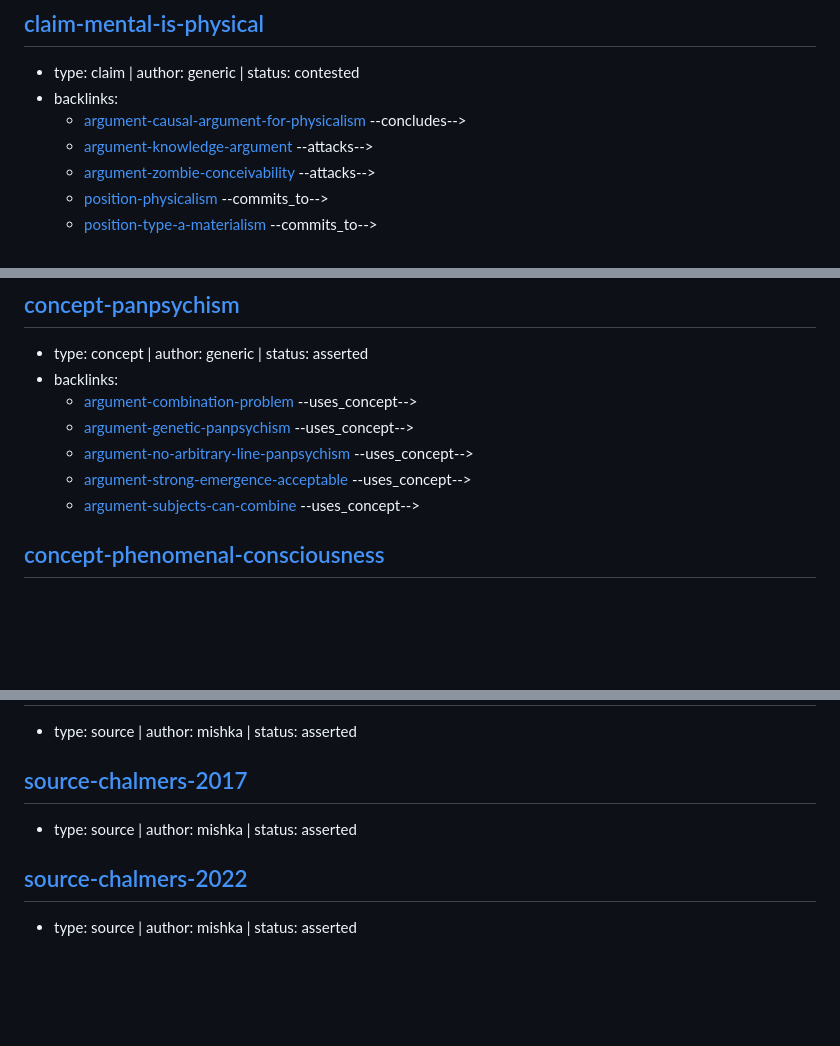
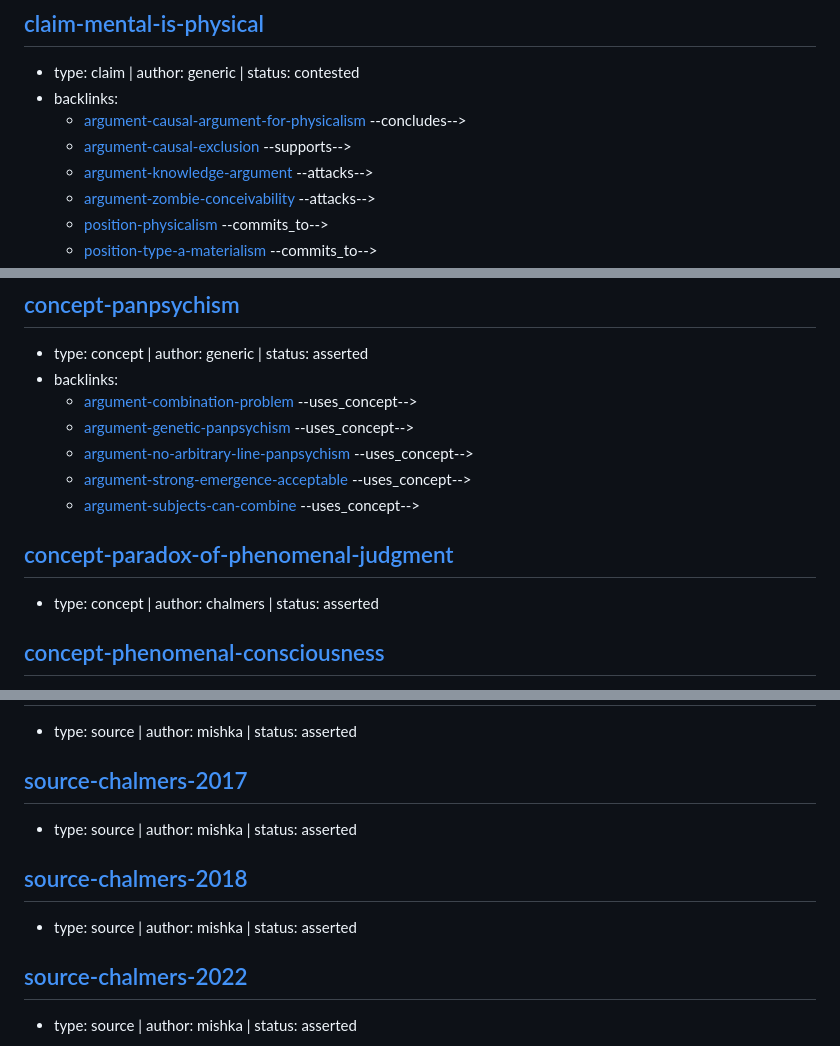
Before and after one commit to malaya-zemlya/philosophy-web, a Markdown page: web/INDEX.md, 3 parts joined by grey strips. Rendered like a GitHub page; blank space fills up the shorter version.

```diff
--- a/web/INDEX.md
+++ b/web/INDEX.md
@@ -706,6 +714,7 @@
 - type: claim | author: generic | status: contested
 - backlinks:
   - [argument-causal-argument-for-physicalism](arguments/causal-argument-for-physicalism.md) --concludes-->
+  - [argument-causal-exclusion](arguments/causal-exclusion.md) --supports-->
   - [argument-knowledge-argument](arguments/knowledge-argument.md) --attacks-->
   - [argument-zombie-conceivability](arguments/zombie-conceivability.md) --attacks-->
   - [position-physicalism](positions/physicalism.md) --commits_to-->
@@ -1351,6 +1366,9 @@
   - [argument-no-arbitrary-line-panpsychism](arguments/no-arbitrary-line-panpsychism.md) --uses_concept-->
   - [argument-strong-emergence-acceptable](arguments/strong-emergence-acceptable.md) --uses_concept-->
   - [argument-subjects-can-combine](arguments/subjects-can-combine.md) --uses_concept-->
+
+## [concept-paradox-of-phenomenal-judgment](concepts/paradox-of-phenomenal-judgment.md)
+- type: concept | author: chalmers | status: asserted
 
 ## [concept-phenomenal-consciousness](concepts/phenomenal-consciousness.md)
 - type: concept | author: generic | status: asserted
@@ -1571,6 +1589,9 @@
 ## [source-chalmers-2017](sources/chalmers-2017.md)
 - type: source | author: mishka | status: asserted
 
+## [source-chalmers-2018](sources/chalmers-2018.md)
+- type: source | author: mishka | status: asserted
+
 ## [source-chalmers-2022](sources/chalmers-2022.md)
 - type: source | author: mishka | status: asserted
 
```
Also changed, not shown: other parts of web/INDEX.md (+14 -0 lines), web/arguments/causal-exclusion.md (added, +81 -0 lines), web/claims/irreducible-mental-causally-excluded.md (added, +32 -0 lines).
